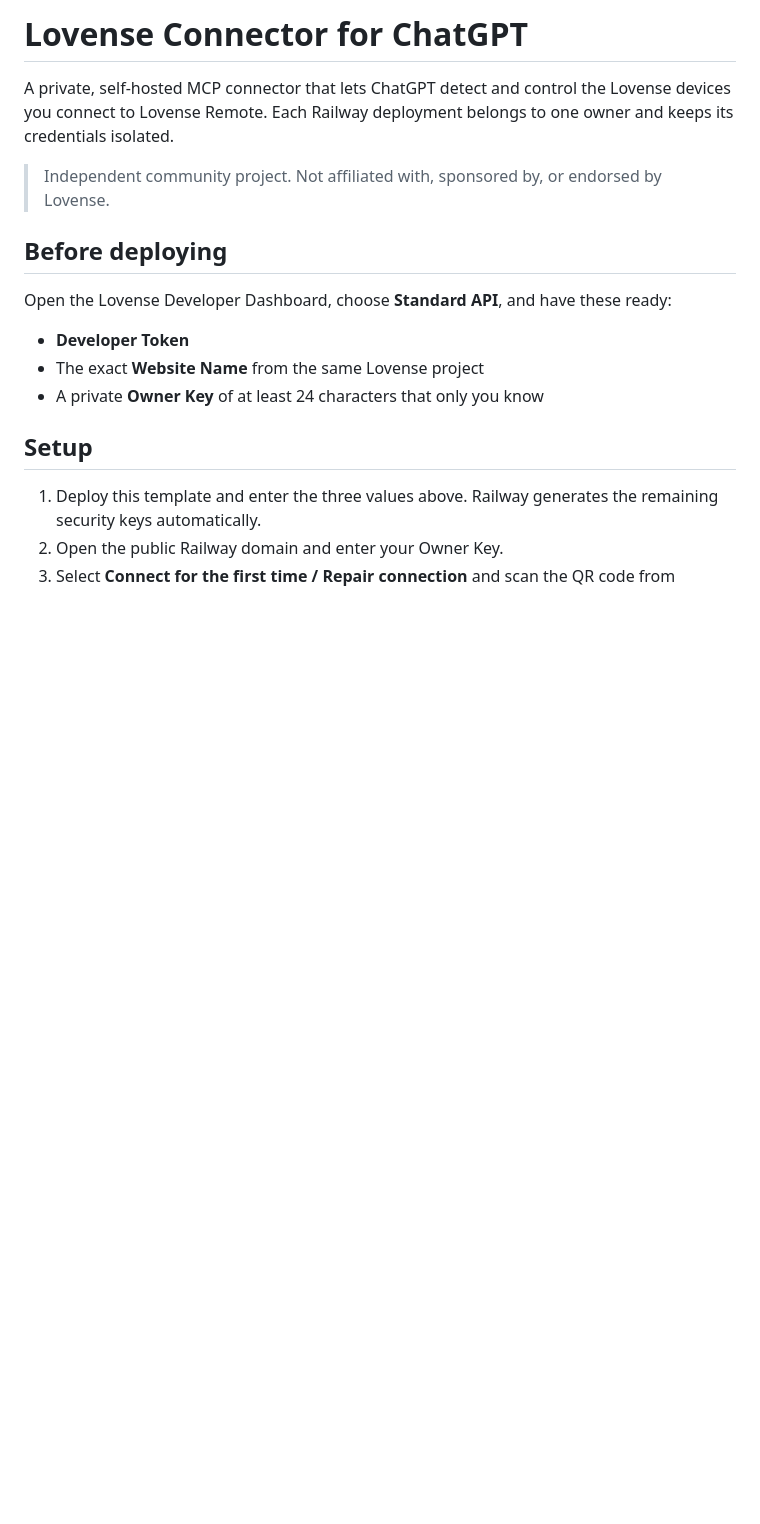
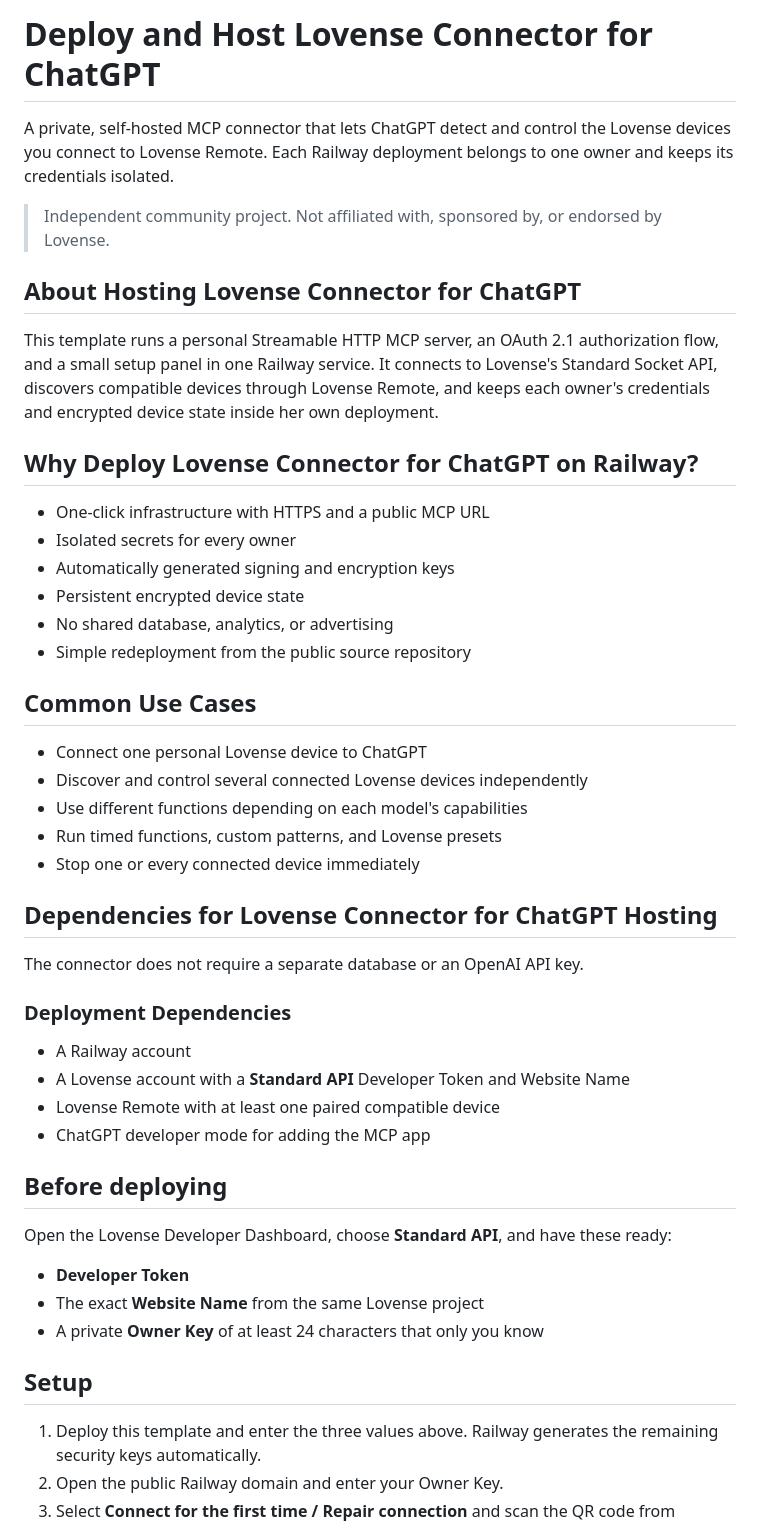
Before and after one commit to lauramarmun-prog/lovense-chatgpt-connector, a Markdown page: RAILWAY_TEMPLATE.md, the part around the change. GitHub-like rendering; blank space fills up the shorter version.

Commit message:
Match Railway marketplace guide format

```diff
--- a/RAILWAY_TEMPLATE.md
+++ b/RAILWAY_TEMPLATE.md
@@ -1,8 +1,40 @@
-# Lovense Connector for ChatGPT
+# Deploy and Host Lovense Connector for ChatGPT
 
 A private, self-hosted MCP connector that lets ChatGPT detect and control the Lovense devices you connect to Lovense Remote. Each Railway deployment belongs to one owner and keeps its credentials isolated.
 
 > Independent community project. Not affiliated with, sponsored by, or endorsed by Lovense.
+
+## About Hosting Lovense Connector for ChatGPT
+
+This template runs a personal Streamable HTTP MCP server, an OAuth 2.1 authorization flow, and a small setup panel in one Railway service. It connects to Lovense's Standard Socket API, discovers compatible devices through Lovense Remote, and keeps each owner's credentials and encrypted device state inside her own deployment.
+
+## Why Deploy Lovense Connector for ChatGPT on Railway?
+
+- One-click infrastructure with HTTPS and a public MCP URL
+- Isolated secrets for every owner
+- Automatically generated signing and encryption keys
+- Persistent encrypted device state
+- No shared database, analytics, or advertising
+- Simple redeployment from the public source repository
+
+## Common Use Cases
+
+- Connect one personal Lovense device to ChatGPT
+- Discover and control several connected Lovense devices independently
+- Use different functions depending on each model's capabilities
+- Run timed functions, custom patterns, and Lovense presets
+- Stop one or every connected device immediately
+
+## Dependencies for Lovense Connector for ChatGPT Hosting
+
+The connector does not require a separate database or an OpenAI API key.
+
+### Deployment Dependencies
+
+- A Railway account
+- A Lovense account with a **Standard API** Developer Token and Website Name
+- Lovense Remote with at least one paired compatible device
+- ChatGPT developer mode for adding the MCP app
 
 ## Before deploying
 
```
